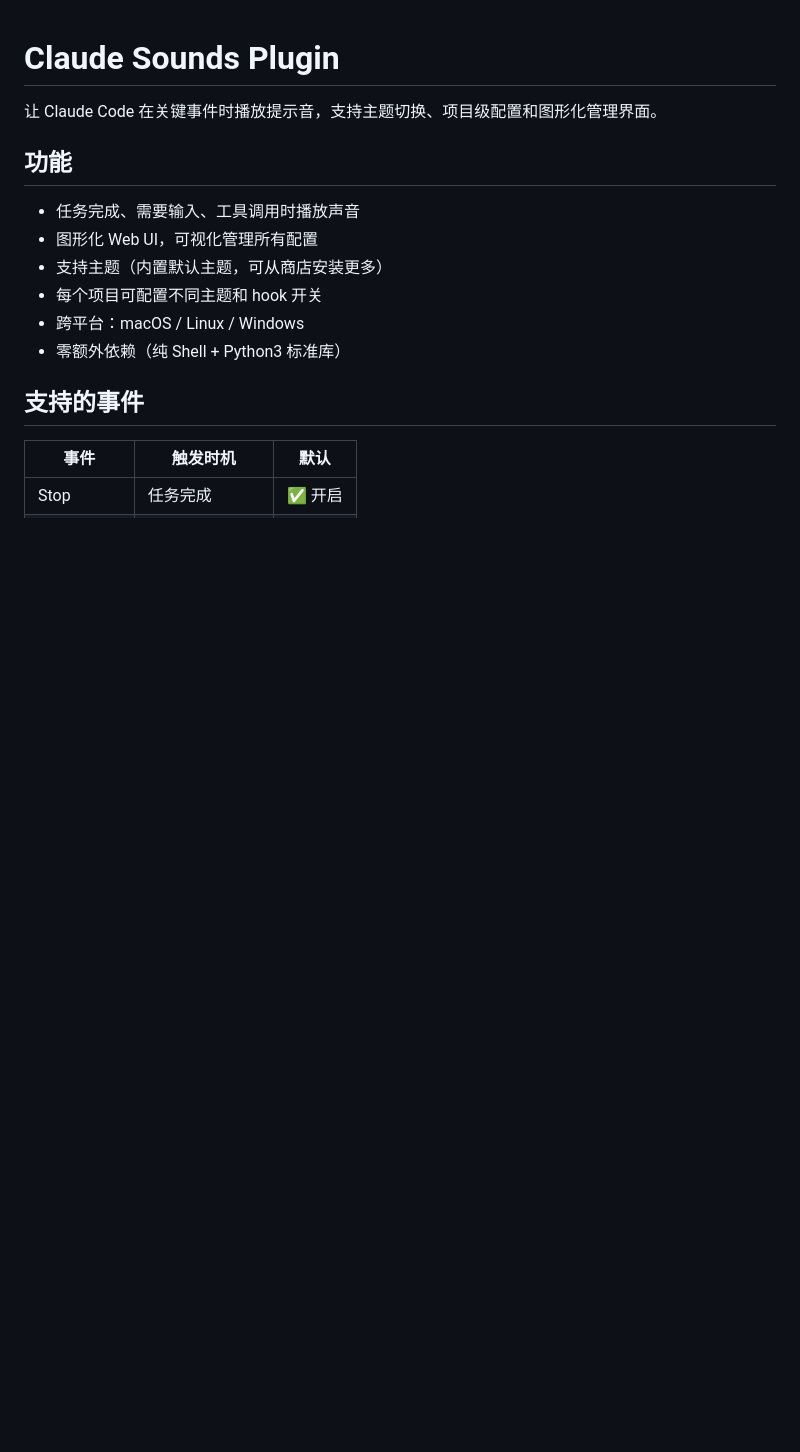
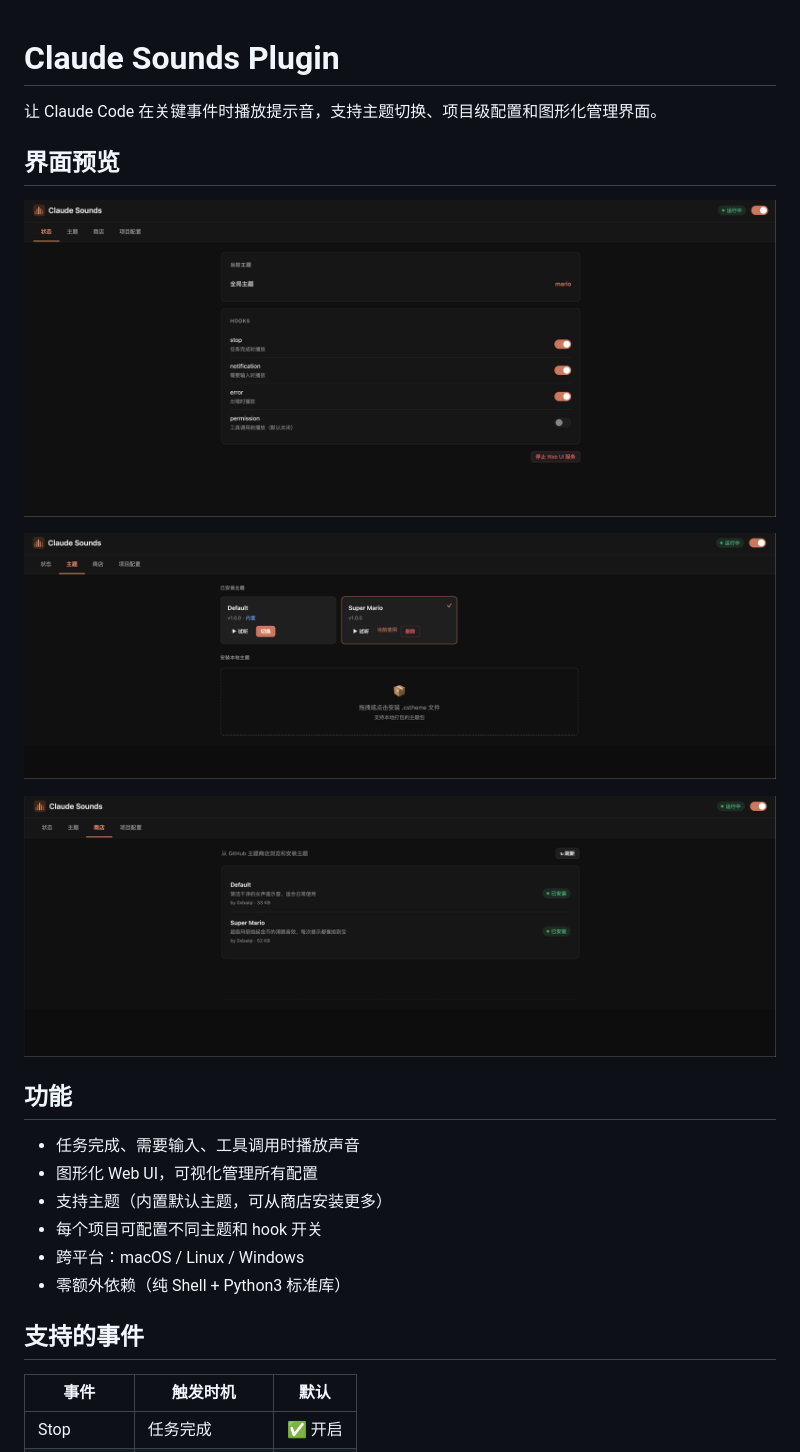
Before and after one commit to 0xbaiqi/claude-sounds-plugin, a Markdown page: README.md, the part around the change. Rendered like a GitHub page; pictures changed too: assets/index.png (added), assets/shop.png (added), assets/themes.png (added); blank space fills up the shorter version.

Commit message:
Add UI screenshots to README

```diff
--- a/README.md
+++ b/README.md
@@ -1,6 +1,14 @@
 # Claude Sounds Plugin
 
 让 Claude Code 在关键事件时播放提示音，支持主题切换、项目级配置和图形化管理界面。
+
+## 界面预览
+
+![状态页](assets/index.png)
+
+![主题管理](assets/themes.png)
+
+![主题商店](assets/shop.png)
 
 ## 功能
 
```
